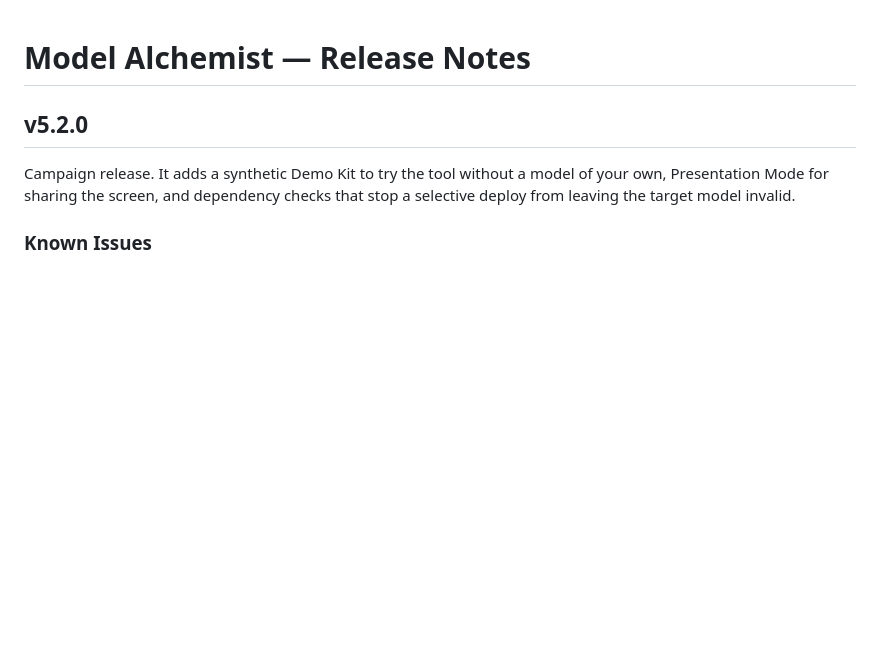
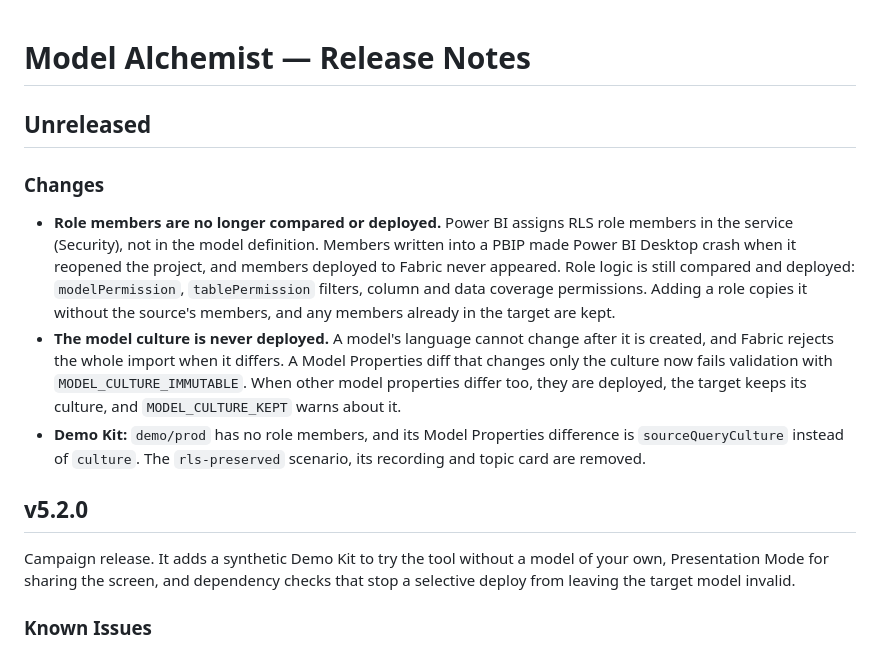
Before and after one commit to goreckir/model_alchemist, a Markdown page: RELEASE_NOTES.md, the part around the change. Rendered like a GitHub page; blank space fills up the shorter version.

```diff
--- a/RELEASE_NOTES.md
+++ b/RELEASE_NOTES.md
@@ -1,4 +1,12 @@
 # Model Alchemist — Release Notes
+
+## Unreleased
+
+### Changes
+
+- **Role members are no longer compared or deployed.** Power BI assigns RLS role members in the service (Security), not in the model definition. Members written into a PBIP made Power BI Desktop crash when it reopened the project, and members deployed to Fabric never appeared. Role logic is still compared and deployed: `modelPermission`, `tablePermission` filters, column and data coverage permissions. Adding a role copies it without the source's members, and any members already in the target are kept.
+- **The model culture is never deployed.** A model's language cannot change after it is created, and Fabric rejects the whole import when it differs. A Model Properties diff that changes only the culture now fails validation with `MODEL_CULTURE_IMMUTABLE`. When other model properties differ too, they are deployed, the target keeps its culture, and `MODEL_CULTURE_KEPT` warns about it.
+- **Demo Kit:** `demo/prod` has no role members, and its Model Properties difference is `sourceQueryCulture` instead of `culture`. The `rls-preserved` scenario, its recording and topic card are removed.
 
 ## v5.2.0
 
```
Also changed, not shown: README.md (+4 -4 lines), assets/diagram-coverage.png, assets/rls-preserved-card.png (deleted), 13 other files.
